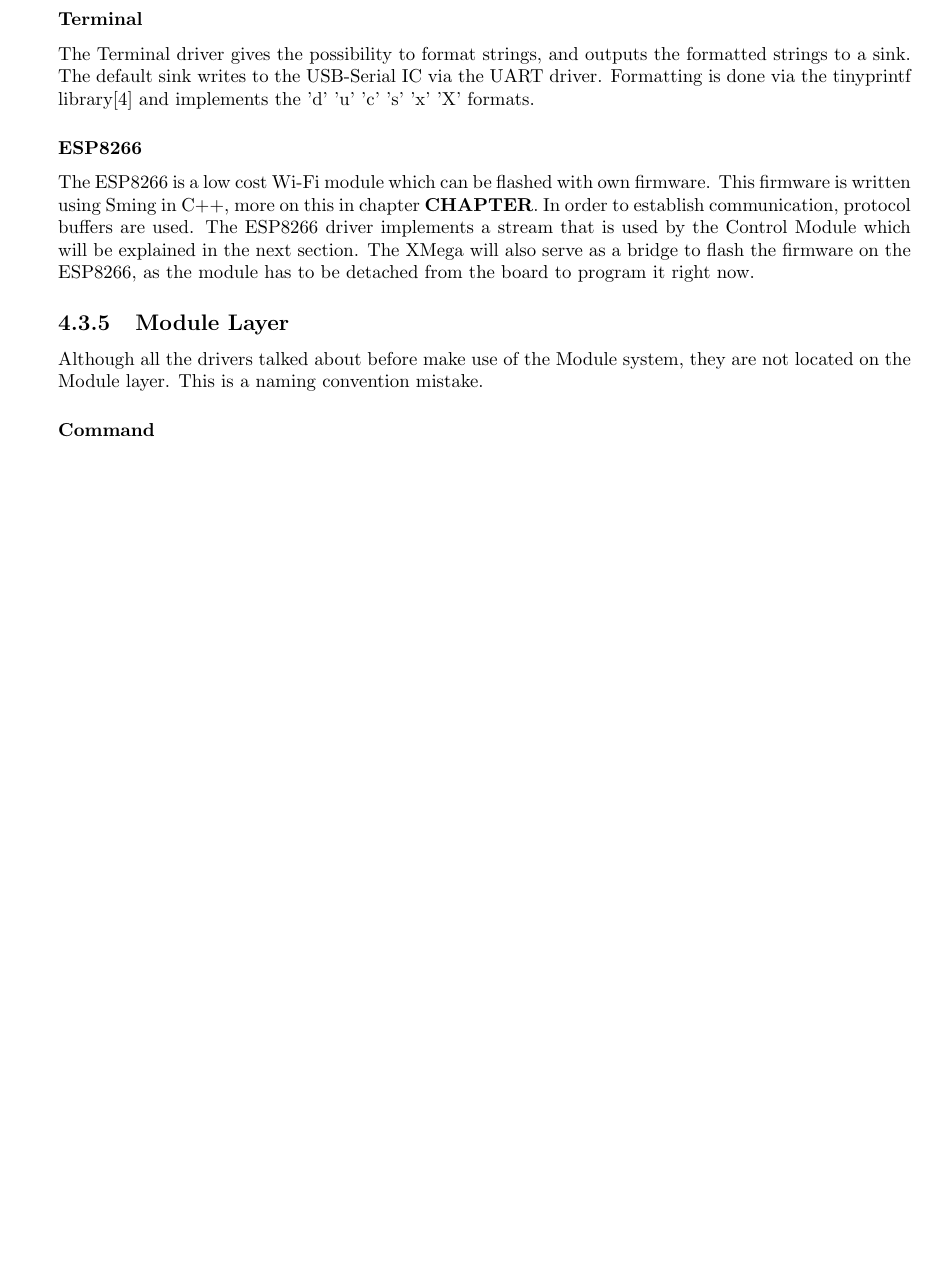
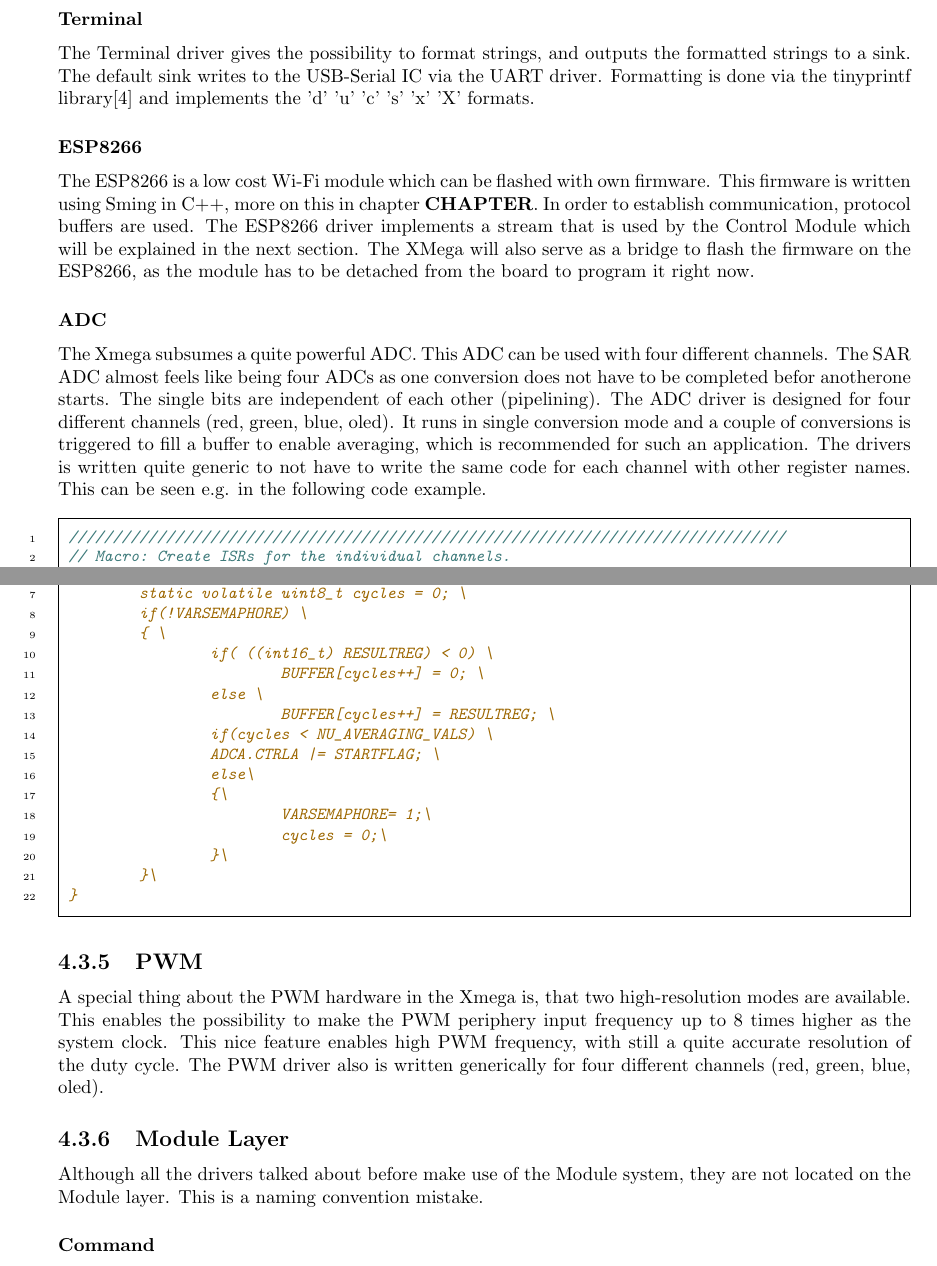
Before and after one commit to m3x1m0m/SwakeUp, a LaTeX thesis (documents/report/report.tex, which reads documents/report/doc/implementation.tex): part of page 15 of 31 before the commit and two parts of pages 15 and 16 of 32 after it, the two joined at a grey line, cut so that both start at the same text, the shorter picture padded with empty space. Compiled offline with pdfLaTeX.

Commit message:
Wrote something about PWM and ADC.

```diff
--- a/documents/report/doc/implementation.tex
+++ b/documents/report/doc/implementation.tex
@@ -239,6 +248,52 @@ This can be seen in the code above. The driver gives the possibility to draw a s
 The Terminal driver gives the possibility to format strings, and outputs the formatted strings to a sink. The default sink writes to the USB-Serial IC via the UART driver. Formatting is done via the tinyprintf library\cite{sparetimelabs:tinyprintf} and implements the 'd' 'u' 'c' 's' 'x' 'X' formats.
 \subsubsection{ESP8266}
 The ESP8266 is a low cost Wi-Fi module which can be flashed with own firmware. This firmware is written using Sming in C++, more on this in chapter \textbf{CHAPTER}. In order to establish communication, protocol buffers are used. The ESP8266 driver implements a stream that is used by the Control Module which will be explained in the next section. The XMega will also serve as a bridge to flash the firmware on the ESP8266, as the module has to be detached from the board to program it right now.
+
+\subsubsection{ADC}
+The Xmega subsumes a quite powerful ADC. This ADC can be used with four
+different channels. The SAR ADC almost feels like being four ADCs as one
+conversion does not have to be completed befor anotherone starts. The single
+bits are independent of each other (pipelining). The ADC driver is designed for
+four different channels (red, green, blue, oled). It runs in single conversion
+mode and a couple of conversions is triggered to fill a buffer to enable
+averaging, which is recommended for such an application. The drivers is written
+quite generic to not have to write the same code for each channel with other
+register names. This can be seen e.g. in the following code example.
+
+\begin{minted}[baselinestretch=1, fontsize=\small,
+	linenos,frame=single,framesep=5pt]{C}
+/////////////////////////////////////////////////////////////////////////////////
+// Macro: Create ISRs for the individual channels.
+/////////////////////////////////////////////////////////////////////////////////
+#define CREATE_ADCA_ISR(ADCVECTOR, VARSEMAPHORE, BUFFER, RESULTREG,STARTFLAG) \
+ISR(ADCVECTOR) \
+{ \
+	static volatile uint8_t cycles = 0; \
+	if(!VARSEMAPHORE) \
+	{ \
+		if( ((int16_t) RESULTREG) < 0) \
+			BUFFER[cycles++] = 0; \
+		else \
+			BUFFER[cycles++] = RESULTREG; \
+		if(cycles < NU_AVERAGING_VALS) \
+		ADCA.CTRLA |= STARTFLAG; \
+		else\
+		{\
+			VARSEMAPHORE= 1;\
+			cycles = 0;\
+		}\
+	}\
+}
+\end{minted}
+
+\subsection{PWM}
+A special thing about the PWM hardware in the Xmega is, that two high-resolution
+modes are available. This enables the possibility to make the PWM periphery
+input frequency up to 8 times higher as the system clock. This nice feature
+enables high PWM frequency, with still a quite accurate resolution of the duty
+cycle. The PWM driver also is written generically for four different channels
+(red, green, blue, oled).
+
 \subsection{Module Layer}
 Although all the drivers talked about before make use of the Module system, they are not located on the Module layer. This is a naming convention mistake.
 \subsubsection{Command}
```
Also changed, not shown: documents/report/doc/implementation.tex (25 more changed lines).
